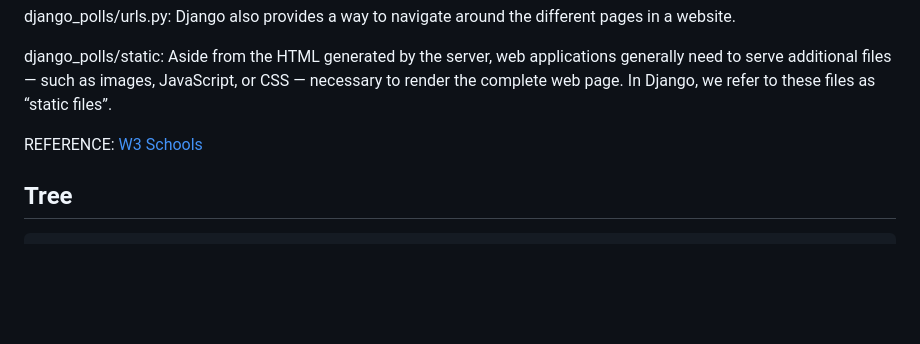
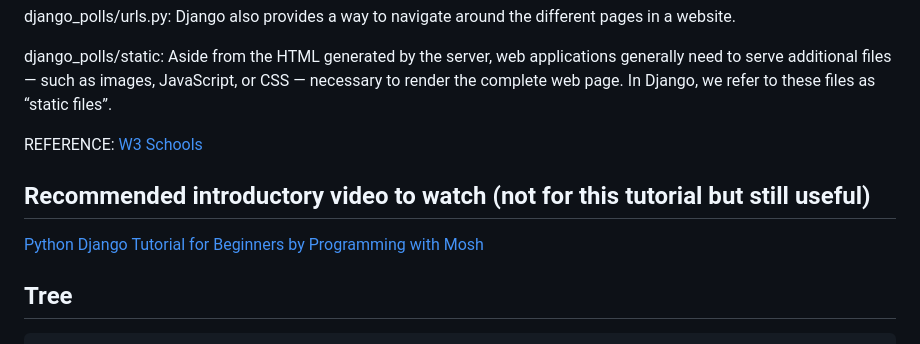
Before and after one commit to jess789550/django-polls, a Markdown page: README.md, the part around the change. Rendered like a GitHub page; blank space fills up the shorter version.

````diff
--- a/README.md
+++ b/README.md
@@ -72,6 +72,9 @@ django_polls/static: Aside from the HTML generated by the server, web applicatio
 
 REFERENCE: [W3 Schools](https://www.w3schools.com/django/index.php)
 
+## Recommended introductory video to watch (not for this tutorial but still useful)
+[Python Django Tutorial for Beginners by Programming with Mosh](https://www.youtube.com/watch?v=rHux0gMZ3Eg)
+
 ## Tree
 ```
 .
````
